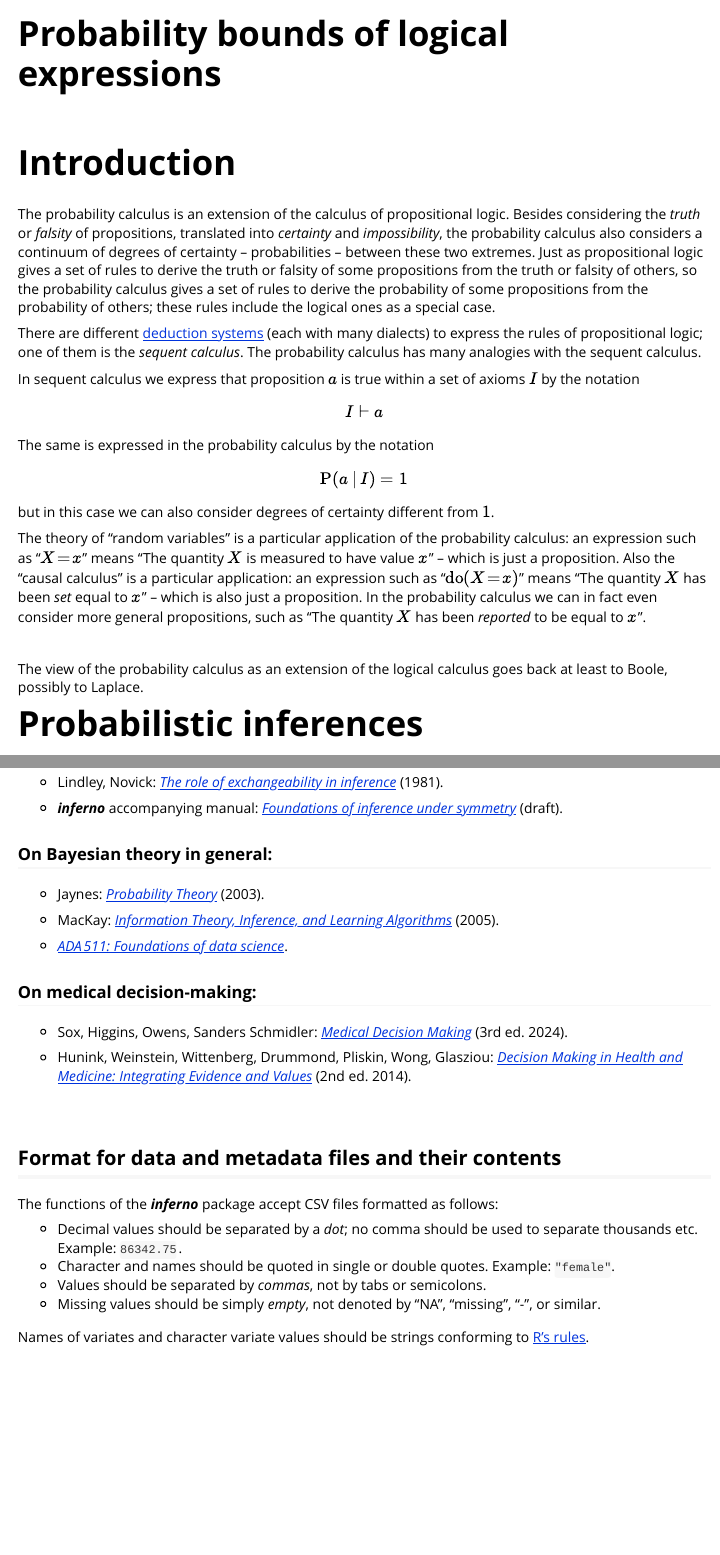
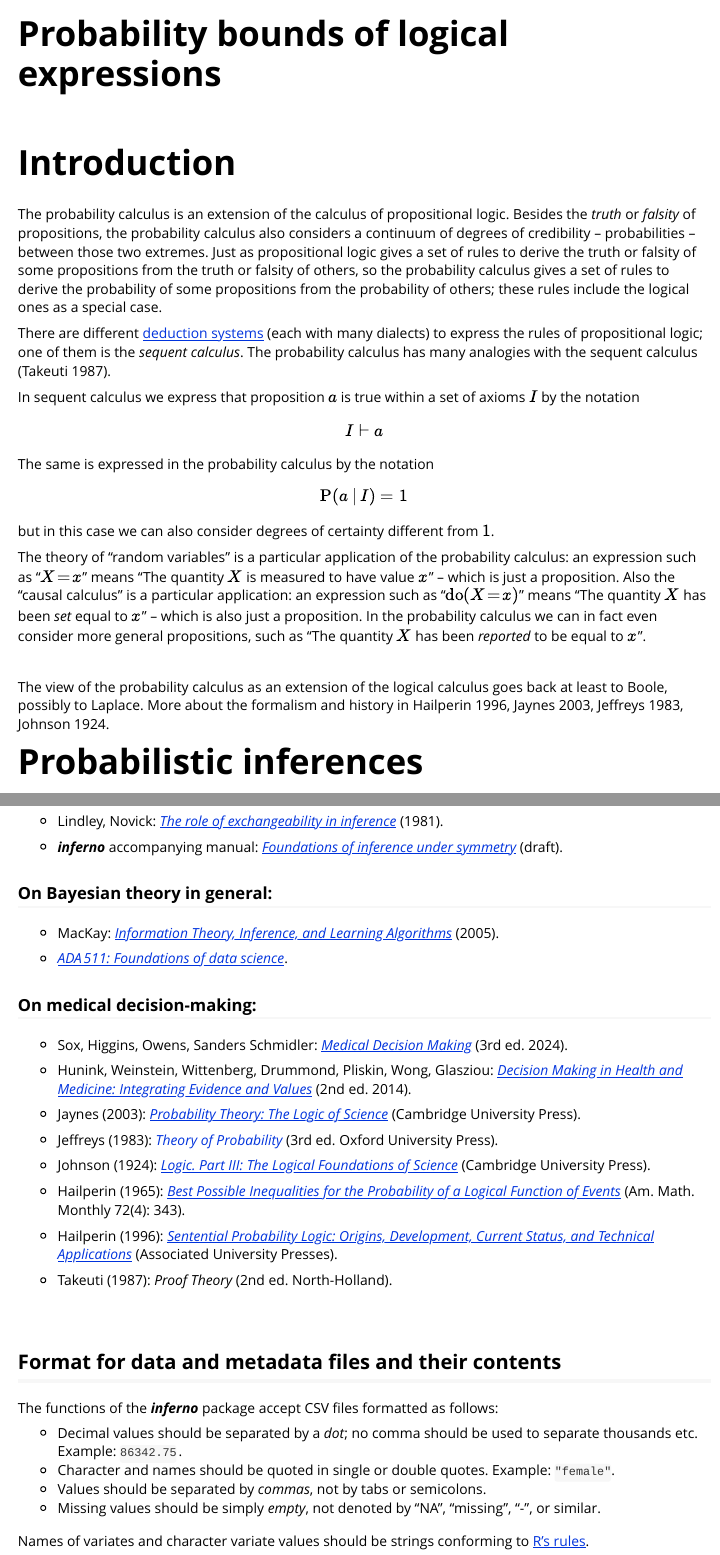
Before and after one commit to pglpm/Pbounds, an R Markdown document (vignettes/_inferP.Rmd): the page in a window 1100 px wide, from its top, and a second part further down, joined at a grey line. Rendered offline with R 4.5, knitr and Pandoc, with nearby package versions.

Commit message:
update bib

```diff
--- a/vignettes/_inferP.Rmd
+++ b/vignettes/_inferP.Rmd
@@ -30,9 +30,9 @@ options(knitr.kable.NA = '')
 
 # Introduction
 
-The probability calculus is an extension of the calculus of propositional logic. Besides considering the *truth* or *falsity* of propositions, translated into *certainty* and *impossibility*, the probability calculus also considers a continuum of degrees of certainty -- probabilities -- between these two extremes. Just as propositional logic gives a set of rules to derive the truth or falsity of some propositions from the truth or falsity of others, so the probability calculus gives a set of rules to derive the probability of some propositions from the probability of others; these rules include the logical ones as a special case.
+The probability calculus is an extension of the calculus of propositional logic. Besides the *truth* or *falsity* of propositions, the probability calculus also considers a continuum of degrees of credibility -- probabilities -- between those two extremes. Just as propositional logic gives a set of rules to derive the truth or falsity of some propositions from the truth or falsity of others, so the probability calculus gives a set of rules to derive the probability of some propositions from the probability of others; these rules include the logical ones as a special case.
 
-There are different [deduction systems](https://plato.stanford.edu/archives/spr2023/entries/natural-deduction) (each with many dialects) to express the rules of propositional logic; one of them is the *sequent calculus*. The probability calculus has many analogies with the sequent calculus.
+There are different [deduction systems](https://plato.stanford.edu/archives/spr2023/entries/natural-deduction) (each with many dialects) to express the rules of propositional logic; one of them is the *sequent calculus*. The probability calculus has many analogies with the sequent calculus (Takeuti 1987).
 
 In sequent calculus we express that proposition $a$ is true within a set of axioms $I$ by the notation
 
@@ -52,7 +52,7 @@ The theory of "random variables" is a particular application of the probability
 
 \
 
-The view of the probability calculus as an extension of the logical calculus goes back at least to Boole, possibly to Laplace.
+The view of the probability calculus as an extension of the logical calculus goes back at least to Boole, possibly to Laplace. More about the formalism and history in Hailperin 1996, Jaynes 2003, Jeffreys 1983, Johnson 1924.
 
 
 # Probabilistic inferences
@@ -449,7 +449,6 @@ inferP(
 
 ### On Bayesian theory in general: {#referencesbayes}
 
-- Jaynes: [*Probability Theory*](https://doi.org/10.1017/CBO9780511790423) (2003).
 
 - MacKay: [*Information Theory, Inference, and Learning Algorithms*](https://www.inference.org.uk/itila/book.html) (2005).
 
@@ -460,6 +459,18 @@ inferP(
 - Sox, Higgins, Owens, Sanders Schmidler: [*Medical Decision Making*](https://doi.org/10.1002/9781119627876) (3rd ed. 2024).
 
 - Hunink, Weinstein, Wittenberg, Drummond, Pliskin, Wong, Glasziou: [*Decision Making in Health and Medicine: Integrating Evidence and Values*](https://doi.org/10.1017/CBO9781139506779) (2nd ed. 2014).
+
+- Jaynes (2003): [*Probability Theory: The Logic of Science*](https://doi.org/10.1017/CBO9780511790423) (Cambridge University Press).
+
+- Jeffreys (1983): [*Theory of Probability*](10.1093/oso/9780198503682.001.0001) (3rd ed. Oxford University Press).
+
+- Johnson (1924): [*Logic. Part III: The Logical Foundations of Science*](https://archive.org/details/logic03john) (Cambridge University Press).
+
+- Hailperin (1965): [*Best Possible Inequalities for the Probability of a Logical Function of Events*](https://doi.org/10.1080/00029890.1965.11970533) (Am. Math. Monthly 72(4): 343).
+
+- Hailperin (1996): [*Sentential Probability Logic: Origins, Development, Current Status, and Technical Applications*](https://archive.org/details/hailperin1996-Sentential_probability_logic) (Associated University Presses).
+
+- Takeuti (1987): *Proof Theory* (2nd ed. North-Holland).
 
 \
 
```
Also changed, not shown: R/inferP.R (+54 -56 lines), 1 other file.
